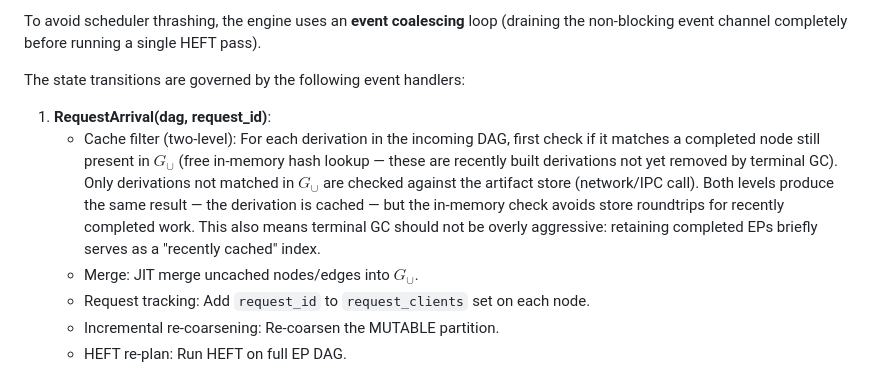
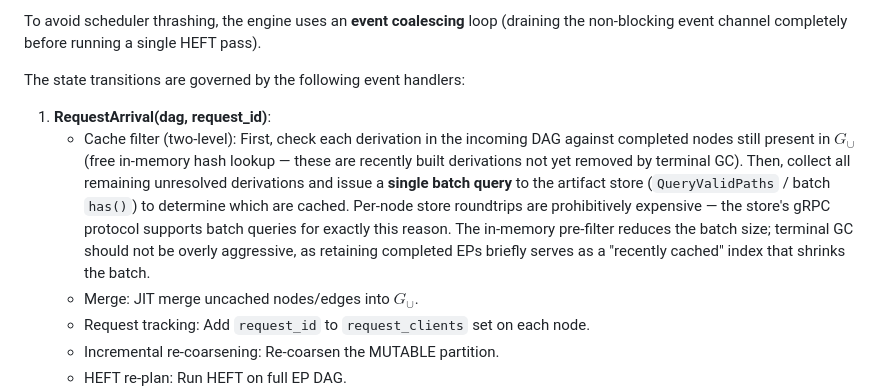
Before and after one commit to axiosoph/axios, a Markdown page: docs/adr/0004-learning-augmented-scheduling.md, the part around the change. Rendered like a GitHub page.

Commit message:
docs(eos): use batch store query in cache filter, not per-node
The cache filter described checking the store per-node,
which would be prohibitively expensive (one network
roundtrip per derivation). The store gRPC protocol
supports batch queries (QueryValidPaths / batch has())
for exactly this reason.

Rewrite the cache filter as:
1. In-memory pre-filter: check against completed nodes
   still in G_union (free hash lookup)
2. Batch store query: collect all remaining unknowns and
   issue a single query to the store

No assumptions about perpetual caching — the store is
always the source of truth for what is currently cached.

```diff
--- a/docs/adr/0004-learning-augmented-scheduling.md
+++ b/docs/adr/0004-learning-augmented-scheduling.md
@@ -278,19 +278,21 @@ To avoid scheduler thrashing, the engine uses an **event coalescing** loop (drai
 The state transitions are governed by the following event handlers:
 
 1. **RequestArrival(dag, request_id)**:
-   - Cache filter (two-level): For each derivation in
-     the incoming DAG, first check if it matches a
-     completed node still present in $G_\cup$ (free
-     in-memory hash lookup — these are recently built
-     derivations not yet removed by terminal GC). Only
-     derivations not matched in $G_\cup$ are checked
-     against the artifact store (network/IPC call).
-     Both levels produce the same result — the
-     derivation is cached — but the in-memory check
-     avoids store roundtrips for recently completed
-     work. This also means terminal GC should not be
-     overly aggressive: retaining completed EPs briefly
-     serves as a "recently cached" index.
+   - Cache filter (two-level): First, check each
+     derivation in the incoming DAG against completed
+     nodes still present in $G_\cup$ (free in-memory
+     hash lookup — these are recently built derivations
+     not yet removed by terminal GC). Then, collect all
+     remaining unresolved derivations and issue a
+     **single batch query** to the artifact store
+     (`QueryValidPaths` / batch `has()`) to determine
+     which are cached. Per-node store roundtrips are
+     prohibitively expensive — the store's gRPC protocol
+     supports batch queries for exactly this reason.
+     The in-memory pre-filter reduces the batch size;
+     terminal GC should not be overly aggressive, as
+     retaining completed EPs briefly serves as a
+     "recently cached" index that shrinks the batch.
    - Merge: JIT merge uncached nodes/edges into $G_\cup$.
    - Request tracking: Add `request_id` to `request_clients` set on each node.
    - Incremental re-coarsening: Re-coarsen the MUTABLE partition.
```
